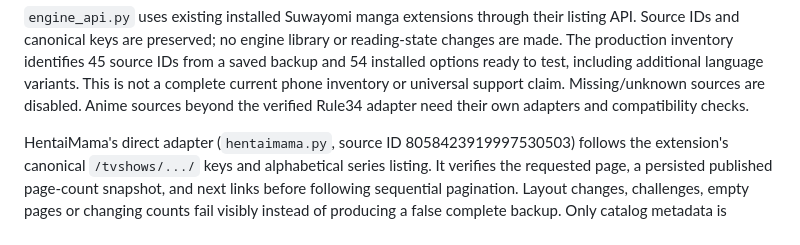
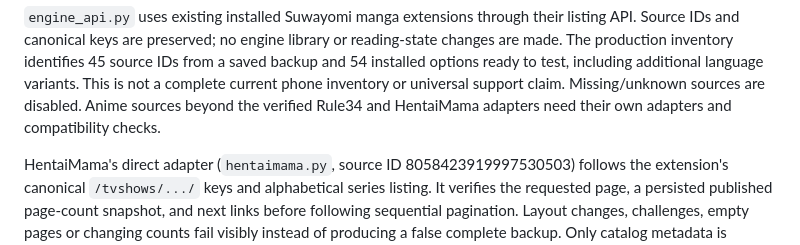
Before and after one commit to jddotw-sketch/Ifunapp, a Markdown page: catalog/README.md, the part around the change. Rendered like a GitHub page.

Commit message:
Clarify verified anime adapter coverage

```diff
--- a/catalog/README.md
+++ b/catalog/README.md
@@ -190,7 +190,7 @@ reading-state changes are made. The production inventory identifies 45 source ID
 from a saved backup and 54 installed options ready to test, including additional
 language variants. This is not a complete current phone inventory or universal
 support claim. Missing/unknown sources are disabled. Anime sources beyond the
-verified Rule34 adapter need their own adapters and compatibility checks.
+verified Rule34 and HentaiMama adapters need their own adapters and compatibility checks.
 
 HentaiMama's direct adapter (`hentaimama.py`, source ID 8058423919997530503)
 follows the extension's canonical `/tvshows/.../` keys and alphabetical series
```
